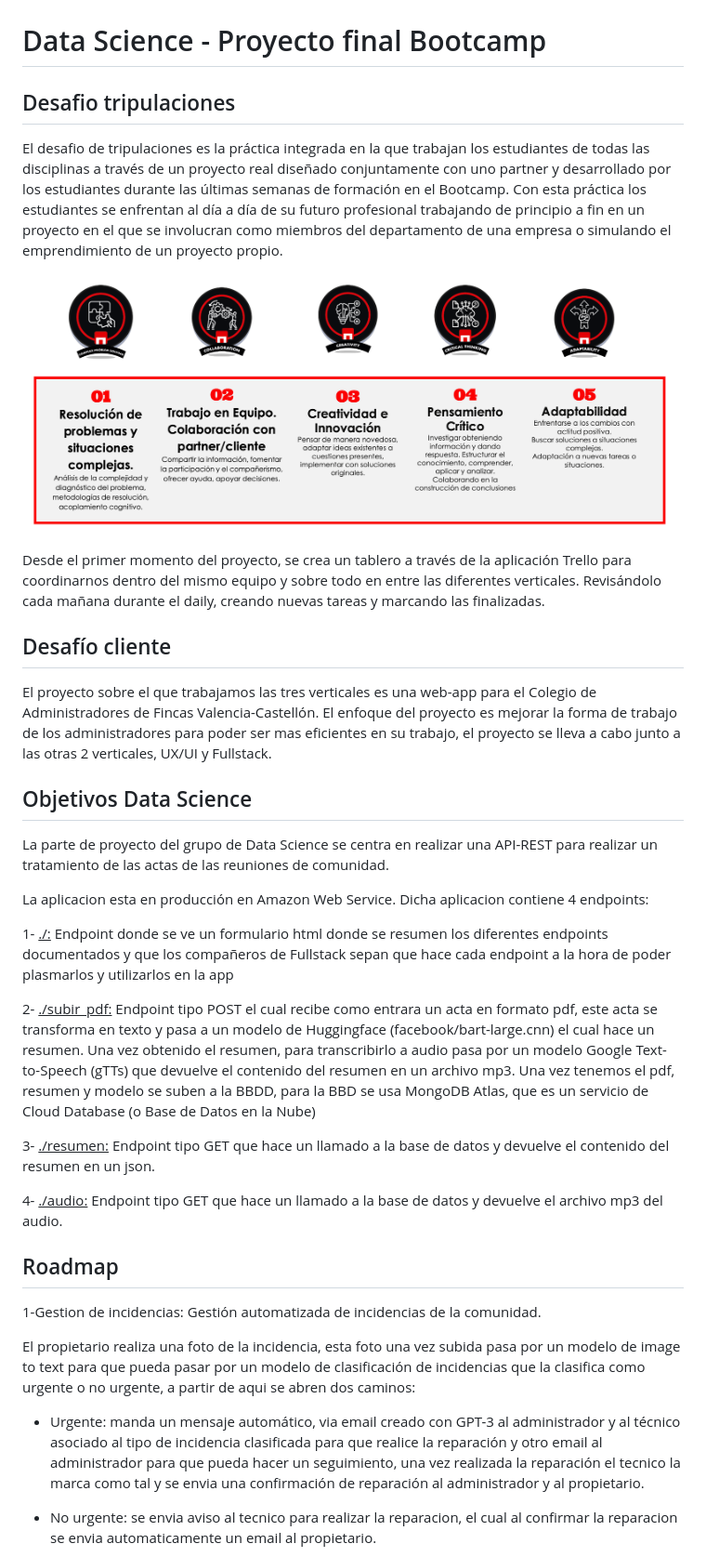
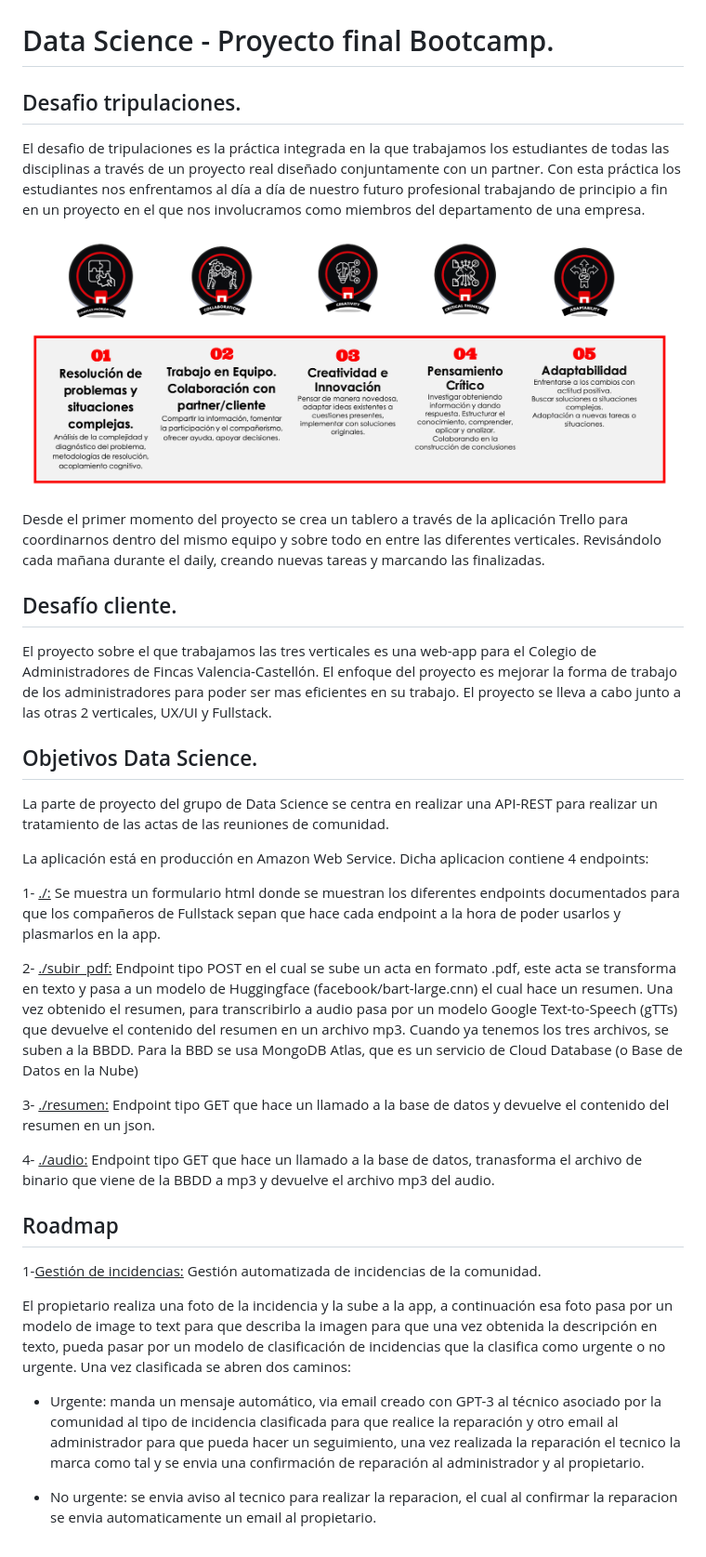
Before and after one commit to Mvepla/Desafio_tripulaciones, a Markdown page: README.md, the part around the change printed below. Shown: that part at 93% size. GitHub-like rendering.

Commit message:
'actualizacion'

```diff
--- a/README.md
+++ b/README.md
@@ -4,44 +4,44 @@
 </p>
 
 
-# Data Science - Proyecto final Bootcamp
+# Data Science - Proyecto final Bootcamp.
 
-## Desafio tripulaciones
+## Desafio tripulaciones.
 
-El desafio de tripulaciones es la práctica integrada en la que trabajan los estudiantes de todas las disciplinas a través de un proyecto real diseñado conjuntamente con uno partner y desarrollado por los estudiantes durante las últimas semanas de formación en el Bootcamp. Con esta práctica los estudiantes se enfrentan al día a día de su futuro profesional trabajando de principio a fin en un proyecto en el que se involucran como miembros del departamento de una empresa o simulando el emprendimiento de un proyecto propio.
+El desafio de tripulaciones es la práctica integrada en la que trabajamos los estudiantes de todas las disciplinas a través de un proyecto real diseñado conjuntamente con un partner. Con esta práctica los estudiantes nos enfrentamos al día a día de nuestro futuro profesional trabajando de principio a fin en un proyecto en el que nos involucramos como miembros del departamento de una empresa.
 
 <p align="center">
   <img src="https://github.com/Mvepla/desafio_tripulaciones/blob/main/images/herramientas.png" alt="metodologia">
 </p>
 
-Desde el primer momento del proyecto, se crea un tablero a través de la aplicación Trello para coordinarnos dentro del mismo equipo y sobre todo en entre las diferentes verticales. Revisándolo cada mañana durante el daily, creando nuevas tareas y marcando las finalizadas.
+Desde el primer momento del proyecto se crea un tablero a través de la aplicación Trello para coordinarnos dentro del mismo equipo y sobre todo en entre las diferentes verticales. Revisándolo cada mañana durante el daily, creando nuevas tareas y marcando las finalizadas.
 
-## Desafío cliente
+## Desafío cliente.
 
-El proyecto sobre el que trabajamos las tres verticales es una web-app para el Colegio de Administradores de Fincas Valencia-Castellón. El enfoque del proyecto es mejorar la forma de trabajo de los administradores para poder ser mas eficientes en su trabajo, el proyecto se lleva a cabo junto a las otras 2 verticales, UX/UI y Fullstack.
+El proyecto sobre el que trabajamos las tres verticales es una web-app para el Colegio de Administradores de Fincas Valencia-Castellón. El enfoque del proyecto es mejorar la forma de trabajo de los administradores para poder ser mas eficientes en su trabajo. El proyecto se lleva a cabo junto a las otras 2 verticales, UX/UI y Fullstack.
 
-## Objetivos Data Science
+## Objetivos Data Science.
 
 La parte de proyecto del grupo de Data Science se centra en realizar una API-REST para realizar un tratamiento de las actas de las reuniones de comunidad.
 
-La aplicacion esta en producción en Amazon Web Service. Dicha aplicacion contiene 4 endpoints:
+La aplicación está en producción en Amazon Web Service. Dicha aplicacion contiene 4 endpoints:
 
-1- <u>./:</u> Endpoint donde se ve un formulario html donde se resumen los diferentes endpoints documentados y que los compañeros de Fullstack sepan que hace cada endpoint a la hora de poder plasmarlos y utilizarlos en la app
+1- <u>./:</u> Se muestra un formulario html donde se muestran los diferentes endpoints documentados para que los compañeros de Fullstack sepan que hace cada endpoint a la hora de poder usarlos y plasmarlos en la app.
 
-2- <u>./subir_pdf:</u> Endpoint tipo POST el cual recibe como entrara un acta en formato pdf, este acta se transforma en texto y pasa a un modelo de Huggingface (facebook/bart-large.cnn) el cual hace un resumen. Una vez obtenido el resumen, para transcribirlo a audio pasa por un modelo Google Text-to-Speech (gTTs) que devuelve el contenido del resumen en un archivo mp3. Una vez tenemos el pdf, resumen y modelo se suben a la BBDD, para la BBD se usa MongoDB Atlas, que es un servicio de Cloud Database (o Base de Datos en la Nube)
+2- <u>./subir_pdf:</u> Endpoint tipo POST en el cual se sube un acta en formato .pdf, este acta se transforma en texto y pasa a un modelo de Huggingface (facebook/bart-large.cnn) el cual hace un resumen. Una vez obtenido el resumen, para transcribirlo a audio pasa por un modelo Google Text-to-Speech (gTTs) que devuelve el contenido del resumen en un archivo mp3. Cuando ya tenemos los tres archivos, se suben a la BBDD. Para la BBD se usa MongoDB Atlas, que es un servicio de Cloud Database (o Base de Datos en la Nube)
 
 3- <u>./resumen:</u> Endpoint tipo GET que hace un llamado a la base de datos y devuelve el contenido del resumen en un json.
 
-4- <u>./audio:</u> Endpoint tipo GET que hace un llamado a la base de datos y devuelve el archivo mp3 del audio.
+4- <u>./audio:</u> Endpoint tipo GET que hace un llamado a la base de datos, tranasforma el archivo de binario que viene de la BBDD a mp3 y devuelve el archivo mp3 del audio.
 
 
 ## Roadmap
 
-1-Gestion de incidencias: Gestión automatizada de incidencias de la comunidad.
+1-<u>Gestión de incidencias:</u> Gestión automatizada de incidencias de la comunidad.
 
-El propietario realiza una foto de la incidencia, esta foto una vez subida pasa por un modelo de image to text para que pueda pasar por un modelo de clasificación de incidencias que la clasifica como urgente o no urgente, a partir de aqui se abren dos caminos:
+El propietario realiza una foto de la incidencia y la sube a la app, a continuación esa foto pasa por un modelo de image to text para que describa la imagen para que una vez obtenida la descripción en texto, pueda pasar por un modelo de clasificación de incidencias que la clasifica como urgente o no urgente. Una vez clasificada se abren dos caminos:
 
-- Urgente: manda un mensaje automático, via email creado con GPT-3 al administrador y al técnico asociado al tipo de incidencia clasificada para que realice la reparación y otro email al administrador para que pueda hacer un seguimiento, una vez realizada la reparación el tecnico la marca como tal y se envia una confirmación de reparación al administrador y al propietario.
+- Urgente: manda un mensaje automático, via email creado con GPT-3 al técnico asociado por la comunidad al tipo de incidencia clasificada para que realice la reparación y otro email al administrador para que pueda hacer un seguimiento, una vez realizada la reparación el tecnico la marca como tal y se envia una confirmación de reparación al administrador y al propietario.
 
 - No urgente: se envia aviso al tecnico para realizar la reparacion, el cual al confirmar la reparacion se envia automaticamente un email al propietario.
 
```
Also changed, not shown: other parts of README.md (+7 -7 lines).
